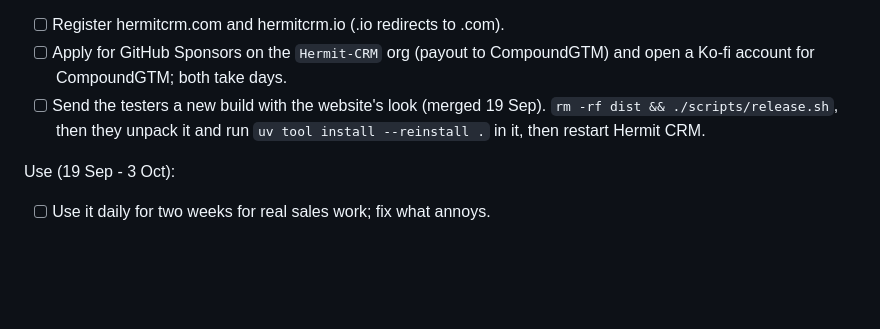
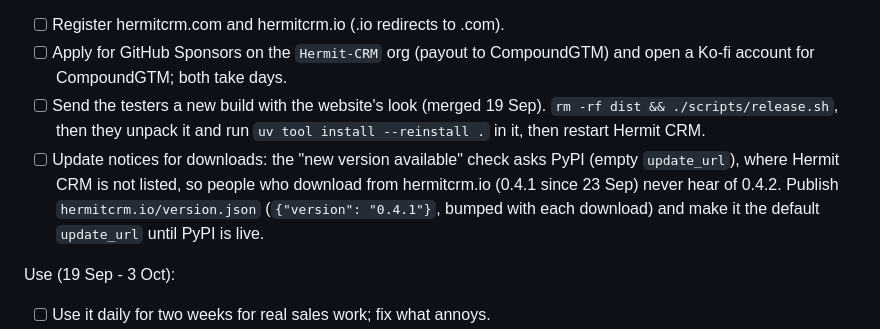
Before and after one commit to Hermit-CRM/hermit-crm, a Markdown page: TODO.md, the part around the change. GitHub-like rendering; blank space fills up the shorter version.

Commit message:
ai: TODO, update notices for people who download from hermitcrm.io (#58)
Signed-off-by: Gijs Bos <6464256+Gijs-Bos@users.noreply.github.com>
Co-authored-by: Claude Opus 5.5 <noreply@anthropic.com>

```diff
--- a/TODO.md
+++ b/TODO.md
@@ -15,6 +15,12 @@ Now (19 Sep):
 - [ ] Send the testers a new build with the website's look (merged
       19 Sep). `rm -rf dist && ./scripts/release.sh`, then they unpack it and
       run `uv tool install --reinstall .` in it, then restart Hermit CRM.
+- [ ] Update notices for downloads: the "new version available" check asks
+      PyPI (empty `update_url`), where Hermit CRM is not listed, so people
+      who download from hermitcrm.io (0.4.1 since 23 Sep) never hear of
+      0.4.2. Publish `hermitcrm.io/version.json` (`{"version": "0.4.1"}`,
+      bumped with each download) and make it the default `update_url` until
+      PyPI is live.
 
 Use (19 Sep - 3 Oct):
 - [ ] Use it daily for two weeks for real sales work; fix what annoys.
```
